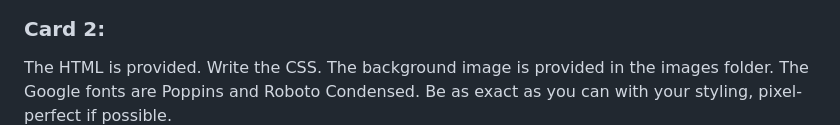
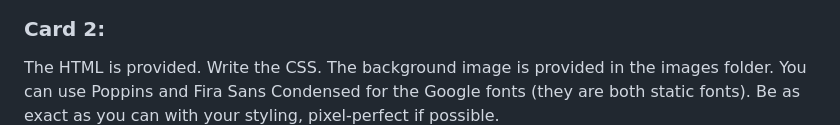
Before and after one commit to nic-dgl103/CSS-Box-Model, a Markdown page: README.md, the part around the change. Rendered like a GitHub page.

```diff
--- a/README.md
+++ b/README.md
@@ -34,7 +34,7 @@ Remember to:
  ![Image of card one](images/card-one.png)
 
 ### Card 2:
-The HTML is provided. Write the CSS. The background image is provided in the images folder. The Google fonts are Poppins and Roboto Condensed. Be as exact as you can with your styling, pixel-perfect if possible.<br />
+The HTML is provided. Write the CSS. The background image is provided in the images folder. You can use Poppins and Fira Sans Condensed for the Google fonts (they are both static fonts). Be as exact as you can with your styling, pixel-perfect if possible.<br />
 ![Image of card two](images/card-two.png)
 
 ### Card 3:
```
